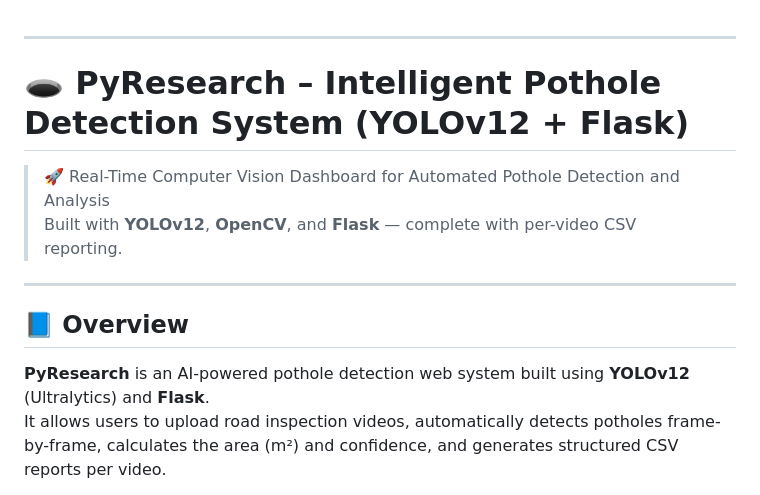
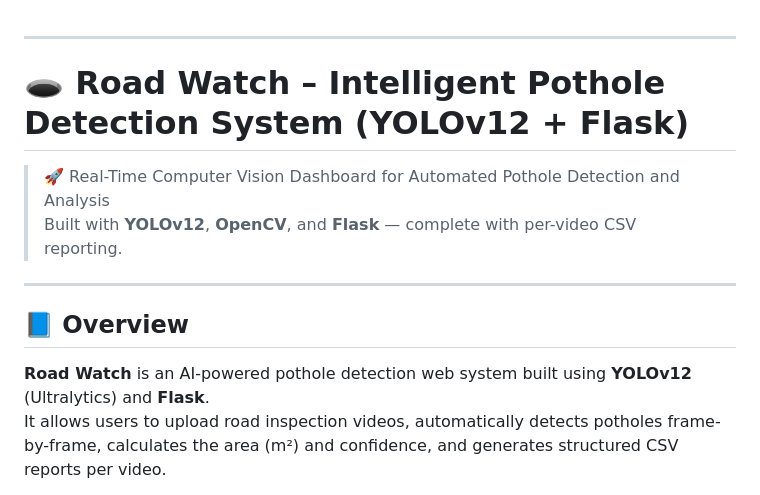
Before and after one commit to chauhanvishvanshu/Pothole_project_ml_model, a Markdown page: README.md, the part around the change. GitHub-like rendering.

```diff
--- a/README.md
+++ b/README.md
@@ -1,6 +1,6 @@
 
 ---
-# 🕳️ PyResearch – Intelligent Pothole Detection System (YOLOv12 + Flask)
+# 🕳️ Road Watch – Intelligent Pothole Detection System (YOLOv12 + Flask)
 
 > 🚀 Real-Time Computer Vision Dashboard for Automated Pothole Detection and Analysis
 > Built with **YOLOv12**, **OpenCV**, and **Flask** — complete with per-video CSV reporting.
@@ -9,7 +9,7 @@
 
 ## 📘 Overview
 
-**PyResearch** is an AI-powered pothole detection web system built using **YOLOv12** (Ultralytics) and **Flask**.
+**Road Watch** is an AI-powered pothole detection web system built using **YOLOv12** (Ultralytics) and **Flask**.
 It allows users to upload road inspection videos, automatically detects potholes frame-by-frame, calculates the area (m²) and confidence, and generates structured CSV reports per video.
 
 The system is ideal for:
```
